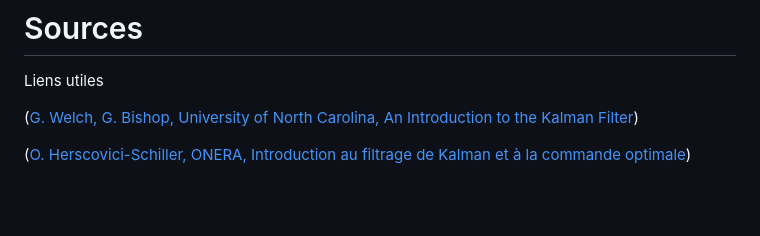
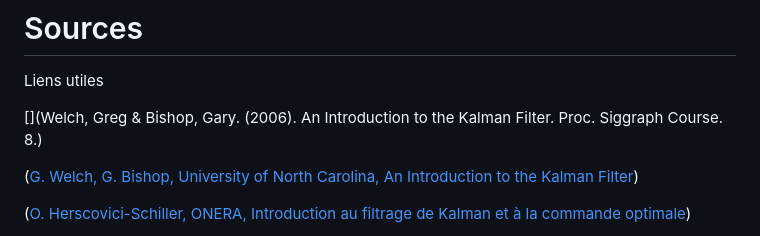
Before and after one commit to maurinl26/filtrage_modelisation_stochastique, a Markdown page: recap/03_filtre_kalman.md, the part around the change. Rendered like a GitHub page; blank space fills up the shorter version.

```diff
--- a/recap/03_filtre_kalman.md
+++ b/recap/03_filtre_kalman.md
@@ -437,6 +437,8 @@ les "bonnes" matrices de covariance, et régler le gain du filtre._
 # Sources
 Liens utiles
 
+[](Welch, Greg & Bishop, Gary. (2006). An Introduction to the Kalman Filter. Proc. Siggraph Course. 8.)
+
 ([G. Welch, G. Bishop, University of North Carolina, An Introduction to the Kalman Filter](https://www.cs.unc.edu/~welch/media/pdf/kalman_intro.pdf))
 
 
```
Also changed, not shown: recap/08_equations_differentielles_stochastiques.md (+6 -0 lines), recap/09_enkf.md (+2 -2 lines).
